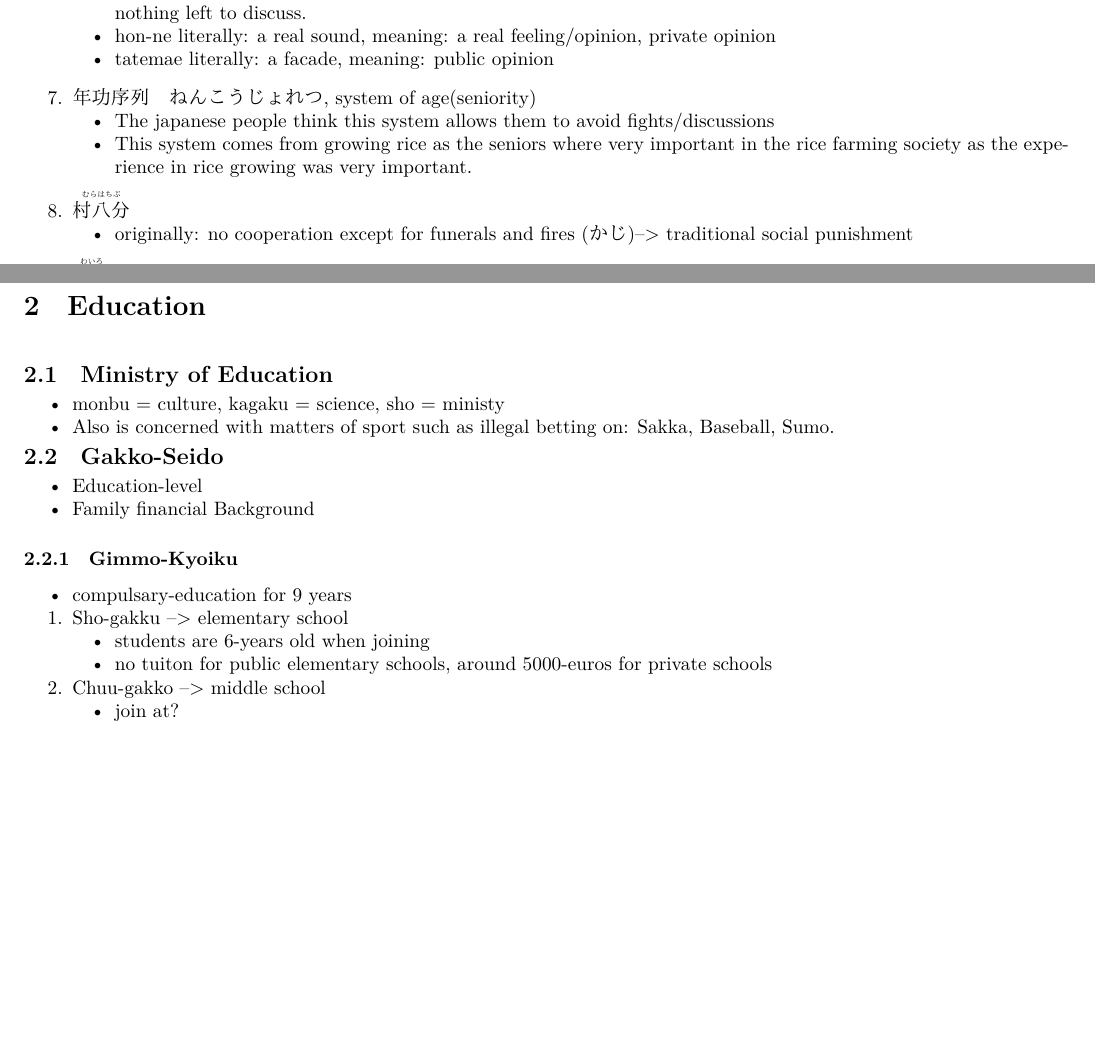
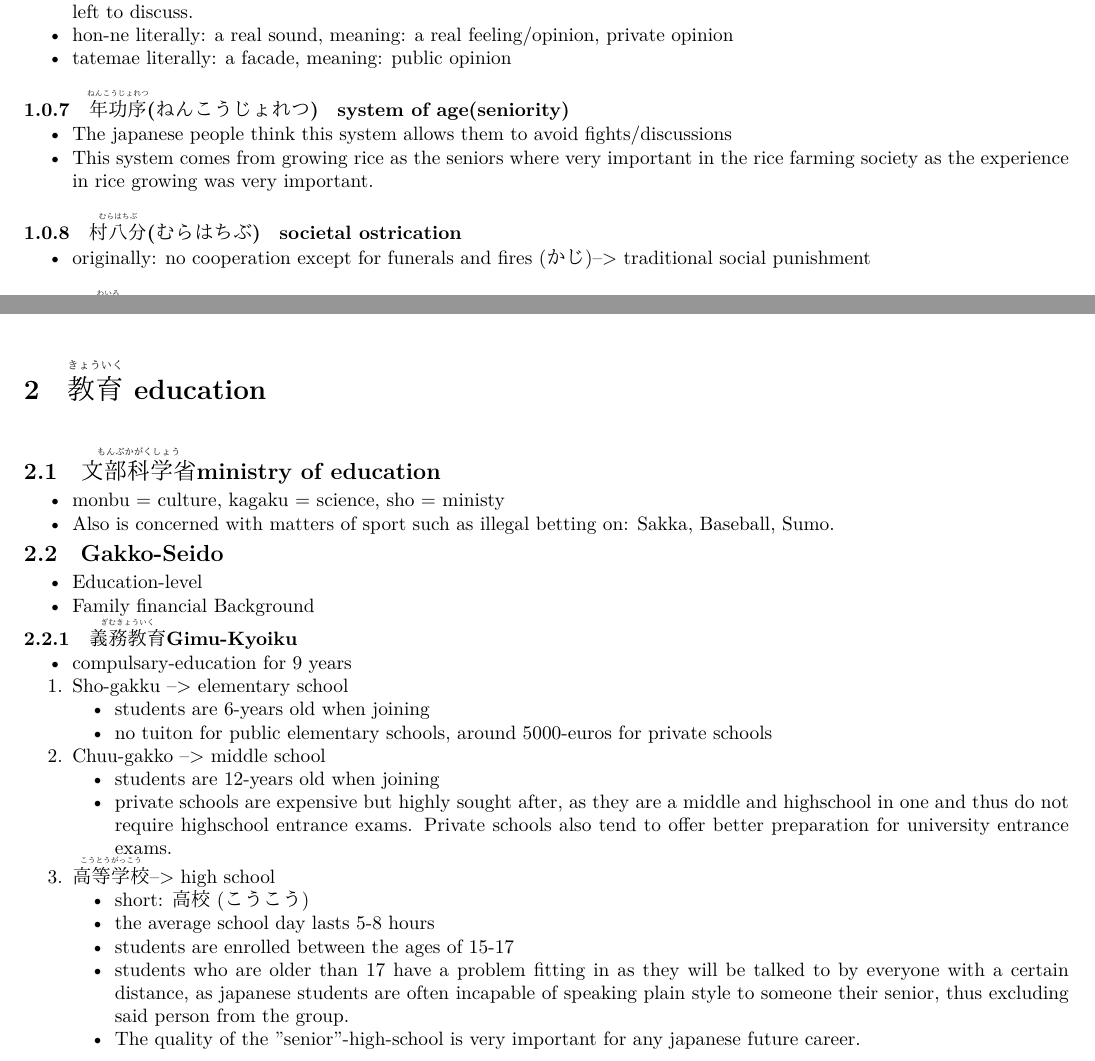
Before and after one commit to Kourion/BenkyouDaYo, a LaTeX document (Landeskunde.tex): two parts of pages 2 and 4 of 4, joined at a grey line, cut so that both start at the same text, the shorter picture padded with empty space. Compiled offline with XeLaTeX.

Commit message:
Add files via upload

```diff
--- a/Landeskunde.tex
+++ b/Landeskunde.tex
@@ -31,6 +31,8 @@
 {0pt}{5.5ex plus 1ex minus .2ex}{4.3ex plus .2ex}
 \titlespacing*{\subsection}
 {0pt}{0.5ex plus 1ex minus .2ex}{0.5ex plus .2ex}
+\titlespacing*{\subsubsection}
+{0pt}{0.1ex plus 1ex minus .2ex}{0.1ex plus .2ex}
 
 \newcommand\tab[1][1cm]{\hspace*{#1}}
 \newcommand\tabni[1][0.2cm]{\hspace*{#1}}
@@ -102,16 +104,16 @@
 \item hon-ne literally: a real sound, meaning: a real feeling/opinion, private opinion
 \item tatemae literally: a facade, meaning: public opinion \\
 \end{itemize}
-\item 年功序列　ねんこうじょれつ, system of age(seniority)
+\subsubsection{\ruby{年功序}{ねんこうじょれつ} (ねんこうじょれつ) \tabni system of age(seniority)}
 \begin{itemize}%\setlength\itemsep{-0.4em}
 \item The japanese people think this system allows them to avoid fights/discussions
 \item This system comes from growing rice as the seniors where very important in the rice farming society as the experience in rice growing was very important. \\
 \end{itemize}
-\item \ruby{村八分}{むらはちぶ}
+\subsubsection{\ruby{村八分}{むらはちぶ}(むらはちぶ) \tabni societal ostrication}
 \begin{itemize}%\setlength\itemsep{-0.4em}
 \item originally: no cooperation except for funerals and fires (かじ)--> traditional social punishment \\
 \end{itemize}
-\item \ruby{賄賂}{わいろ}　bribe
+\subsubsection{\ruby{賄賂}{わいろ} \tabni bribe}
 \begin{itemize}%\setlength\itemsep{-0.4em}
 \item \ruby{袖の下}{そでのした} under-the-sleeves --> meaning: money-under-the-sleeves \\
 \end{itemize}
@@ -216,9 +218,9 @@
 \item Act to forgive ones sin through suicide, seppuku is the cuting of the belly (disembowlement).
 \item The japanese where not allowed to talk their own opinions to their superiors if they did anyways they would afterwards commit seppuku.
 \end{itemize}
-\end{enumerate}
-\section{Education}
-\subsection{Ministry of Education}
+%\end{enumerate}
+\section{\ruby{教育}{きょういく} \tabni education}
+\subsection{\ruby{文部科学省}{もんぶかがくしょう} ministry of education}
 \begin{itemize}
 \item monbu = culture,	kagaku = science, sho = ministy
 \item Also is concerned with matters of sport such as illegal betting on: Sakka, Baseball, Sumo.
@@ -228,7 +230,7 @@
 \item Education-level
 \item Family financial Background
 \end{itemize}
-\subsubsection{Gimmo-Kyoiku}
+\subsubsection{\ruby{義務教育}{ぎむきょういく} Gimu-Kyoiku}
 \begin{itemize}
 \item compulsary-education for 9 years
 \end{itemize}
@@ -240,7 +242,16 @@
 \end{itemize}
 \item Chuu-gakko --> middle school
 \begin{itemize}
-\item join at?
+\item students are 12-years old when joining
+\item private schools are expensive but highly sought after, as they are a middle and highschool in one and thus do not require highschool entrance exams. Private schools also tend to offer better preparation for university entrance exams.
+\end{itemize}
+\item \ruby{高等学校}{こうとうがっこう} --> high school
+\begin{itemize}
+\item short: 高校 (こうこう)
+\item the average school day lasts 5-8 hours
+\item students are enrolled between the ages of 15-17
+\item students who are older than 17 have a problem fitting in as they will be talked to by everyone with a certain distance, as japanese students are often incapable of speaking plain style to someone their senior, thus excluding said person from the group.
+\item The quality of the "senior"-high-school is very important for any japanese future career.
 \end{itemize}
 \end{enumerate}
 
```
Also changed, not shown: Landeskunde.pdf, Landeskunde.tex (36 more changed lines).
